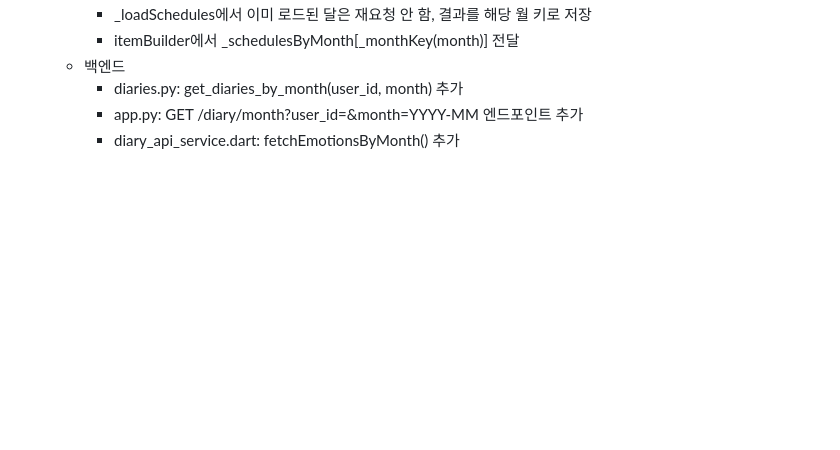
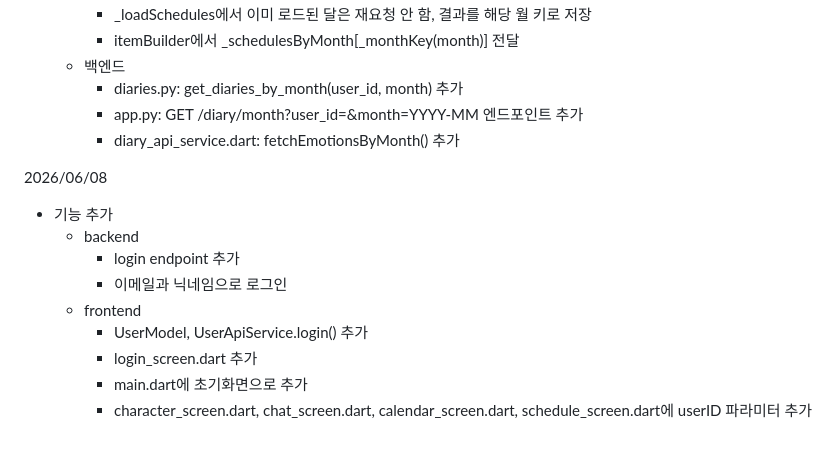
Before and after one commit to guddn/emotion-calendar-app, a Markdown page: README.md, the part around the change. GitHub-like rendering; blank space fills up the shorter version.

Commit message:
chore: modify README.md

```diff
--- a/README.md
+++ b/README.md
@@ -73,3 +73,14 @@ openai api 이용처
       - diaries.py: get_diaries_by_month(user_id, month) 추가
       - app.py: GET /diary/month?user_id=&month=YYYY-MM 엔드포인트 추가
       - diary_api_service.dart: fetchEmotionsByMonth() 추가
+
+2026/06/08
+- 기능 추가
+   - backend
+      - login endpoint 추가
+      - 이메일과 닉네임으로 로그인
+   - frontend
+      - UserModel, UserApiService.login() 추가
+      - login_screen.dart 추가
+      - main.dart에 초기화면으로 추가
+      - character_screen.dart, chat_screen.dart, calendar_screen.dart, schedule_screen.dart에 userID 파라미터 추가
```
